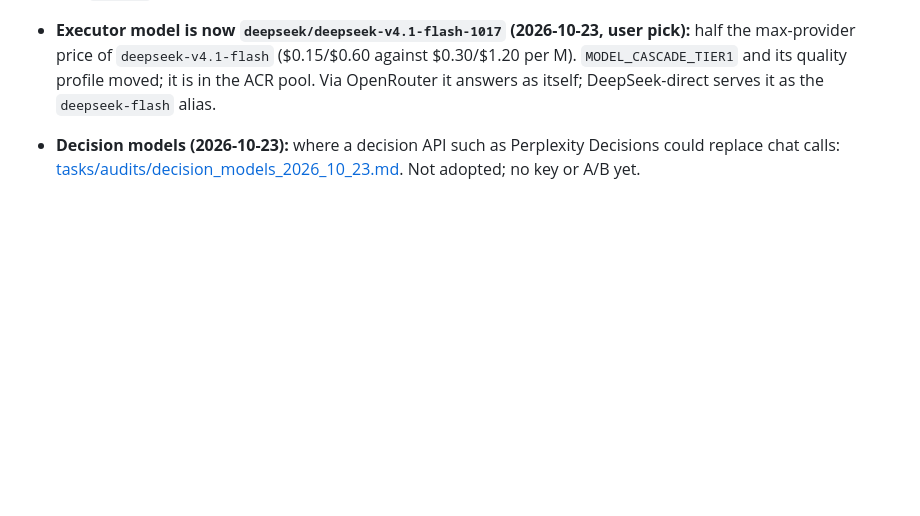
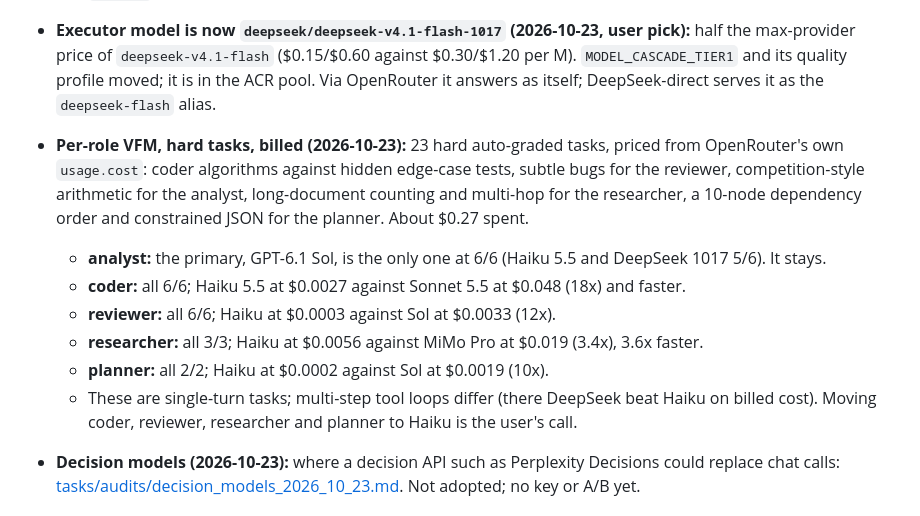
Before and after one commit to georgehadji/weebot, a Markdown page: tasks/remaining_fix_plan.md, the part around the change. GitHub-like rendering; blank space fills up the shorter version.

Commit message:
docs(plan): record the billed hard per-role VFM eval
Co-Authored-By: Claude Opus 5.5 <noreply@anthropic.com>

```diff
--- a/tasks/remaining_fix_plan.md
+++ b/tasks/remaining_fix_plan.md
@@ -304,6 +304,13 @@ Independent of C-E; it can go anywhere after A.
   - **OpenAI-direct works for luna models.** The factory's `openai` and `anthropic` branches read keys from `os.environ` only and sent "no-key"; both now use `_resolve_direct_key`. Direct OpenAI rejects `max_tokens` (it wants `max_completion_tokens`), and rejects tools with a reasoning effort on models where reasoning is optional. Both are handled, and the catalog spec resolves for bare ids. Live: `gpt-6-luna` and `gpt-5.6-luna` answer plain and tool calls.
   - **Limit:** `gpt-6.1-sol` cannot take tools on `/v1/chat/completions` at all; it needs the Responses API. Roles use `openai/` ids through OpenRouter, where Sol's tool calls work, so routing is unaffected.
 - **Executor model is now `deepseek/deepseek-v4.1-flash-1017` (2026-10-23, user pick):** half the max-provider price of `deepseek-v4.1-flash` ($0.15/$0.60 against $0.30/$1.20 per M). `MODEL_CASCADE_TIER1` and its quality profile moved; it is in the ACR pool. Via OpenRouter it answers as itself; DeepSeek-direct serves it as the `deepseek-flash` alias.
+- **Per-role VFM, hard tasks, billed (2026-10-23):** 23 hard auto-graded tasks, priced from OpenRouter's own `usage.cost`: coder algorithms against hidden edge-case tests, subtle bugs for the reviewer, competition-style arithmetic for the analyst, long-document counting and multi-hop for the researcher, a 10-node dependency order and constrained JSON for the planner. About $0.27 spent.
+  - **analyst:** the primary, GPT-6.1 Sol, is the only one at 6/6 (Haiku 5.5 and DeepSeek 1017 5/6). It stays.
+  - **coder:** all 6/6; Haiku 5.5 at $0.0027 against Sonnet 5.5 at $0.048 (18x) and faster.
+  - **reviewer:** all 6/6; Haiku at $0.0003 against Sol at $0.0033 (12x).
+  - **researcher:** all 3/3; Haiku at $0.0056 against MiMo Pro at $0.019 (3.4x), 3.6x faster.
+  - **planner:** all 2/2; Haiku at $0.0002 against Sol at $0.0019 (10x).
+  - These are single-turn tasks; multi-step tool loops differ (there DeepSeek beat Haiku on billed cost). Moving coder, reviewer, researcher and planner to Haiku is the user's call.
 - **Decision models (2026-10-23):** where a decision API such as Perplexity Decisions could replace chat calls: [tasks/audits/decision_models_2026_10_23.md](audits/decision_models_2026_10_23.md). Not adopted; no key or A/B yet.
 
 ### SSOT pass (2026-10-23)
```
